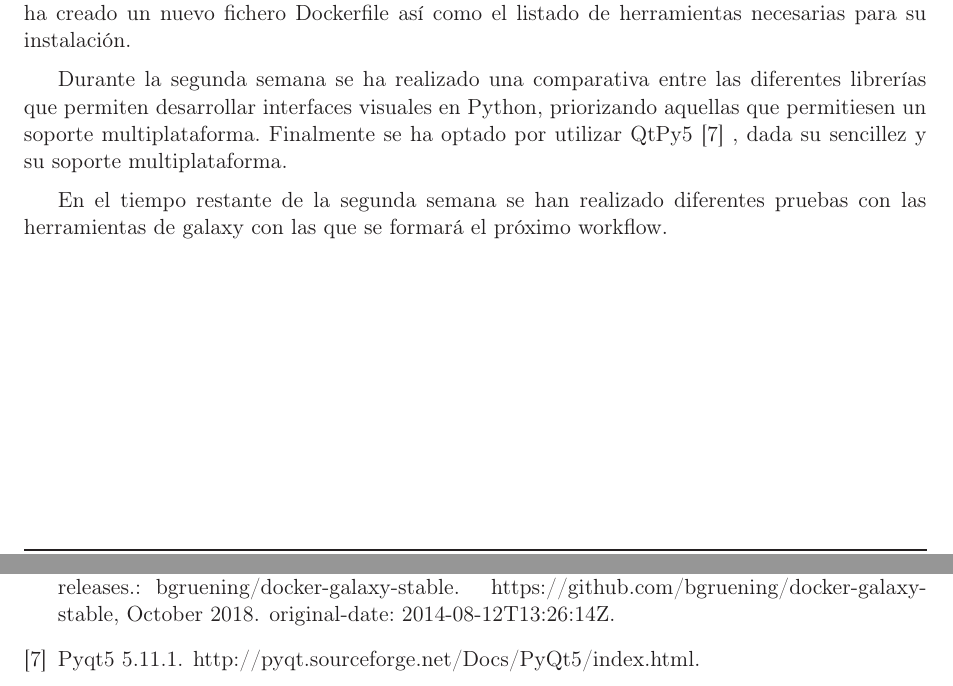
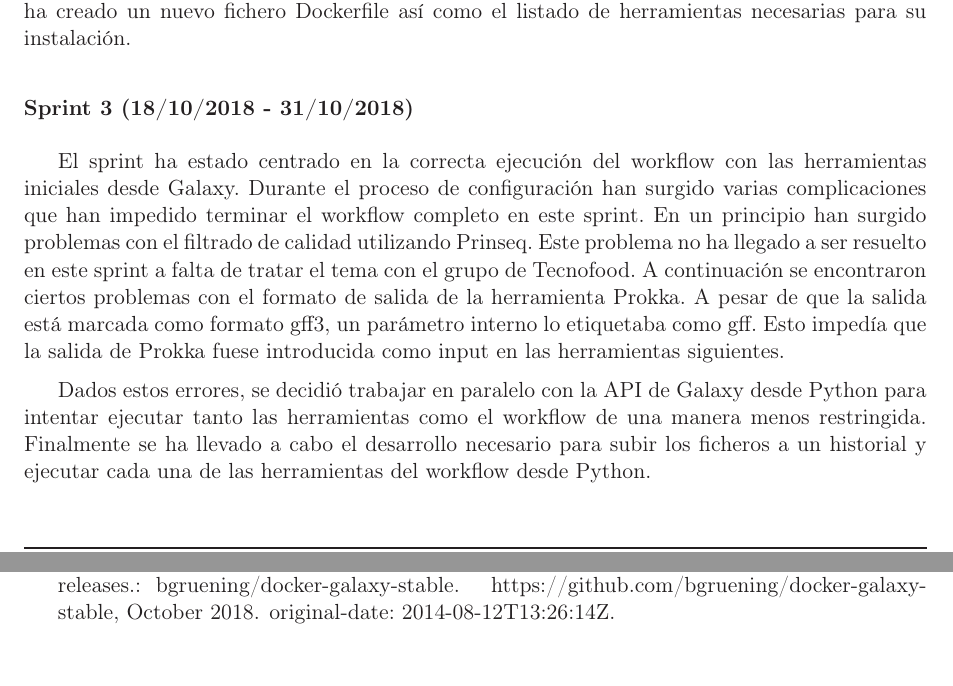
Before and after one commit to JoseBarbero/WorkflowManager, a LaTeX book (Doc/PLANTILLA_TFM.tex, which reads Doc/bibliografia.bib, Doc/cap_intro.tex): two parts of pages 18 and 31 of 35, joined at a grey line, cut so that both start at the same text. Compiled offline with LaTeX, dvips and Ghostscript; the source files are stored in an older character set and shown here as Unicode.

Commit message:
Documentación sprint 3
closes #11

```diff
--- a/Doc/bibliografia.bib
+++ b/Doc/bibliografia.bib
@@ -57,10 +57,3 @@
 	year = {2018},
 	note = {original-date: 2014-08-12T13:26:14Z}
 }
-
-@misc{7,
-	title = {PyQt5 5.11.1},
-	howpublished = {http://pyqt.sourceforge.net/Docs/PyQt5/index.html},
-	urldate = {2018-10-16},
-	file = {PyQt5 Reference Guide — PyQt 5.11.1 Reference Guide:/Users/iSowl/Zotero/storage/AVIRSYS5/index.html:text/html}
-}
--- a/Doc/cap_intro.tex
+++ b/Doc/cap_intro.tex
@@ -32,8 +32,11 @@ Una vez se ha tenido disponible la imagen de Docker, el sprint se ha centrado en
 La primera semana de este sprint ha estado dirigida a lograr una imagen Docker de Galaxy que contenga un set de herramientas básicas para formar un primer workflow. Se han valorado varias opciones de instalación en las que se han utilizado tanto la imagen básica de Galaxy \cite{6} como la imagen de Bioinfworkflow \cite{3}. Finalmente se ha optado por utilizar Bioinforworkflow ya que parte de las herramientas necesarias ya estaban incluidas.
 Para realizar esta tarea se ha creado un nuevo fichero Dockerfile así como el listado de herramientas necesarias para su instalación.
 
-Durante la segunda semana se ha realizado una comparativa entre las diferentes librerías que permiten desarrollar interfaces visuales en Python, priorizando aquellas que permitiesen un soporte multiplataforma. Finalmente se ha optado por utilizar QtPy5 \cite{7} , dada su sencillez y su soporte multiplataforma.
+\subsubsection{Sprint 3 (18/10/2018 - 31/10/2018)}
+El sprint ha estado centrado en la correcta ejecución del workflow con las herramientas iniciales desde Galaxy. Durante el proceso de configuración han surgido varias complicaciones que han impedido terminar el workflow completo en este sprint.
+En un principio han surgido problemas con el filtrado de calidad utilizando Prinseq. Este problema no ha llegado a ser resuelto en este sprint a falta de tratar el tema con el grupo de Tecnofood.
+A continuación se encontraron ciertos problemas con el formato de salida de la herramienta Prokka. A pesar de que la salida está marcada como formato gff3, un parámetro interno lo etiquetaba como gff. Esto impedía que la salida de Prokka fuese introducida como input en las herramientas siguientes.
 
-En el tiempo restante de la segunda semana se han realizado diferentes pruebas con las herramientas de galaxy con las que se formará el próximo workflow.
+Dados estos errores, se decidió trabajar en paralelo con la API de Galaxy desde Python para intentar ejecutar tanto las herramientas como el workflow de una manera menos restringida. Finalmente se ha llevado a cabo el desarrollo necesario para subir los ficheros a un historial y ejecutar cada una de las herramientas del workflow desde Python.
 
 \newpage \thispagestyle{empty} % Página vacía
```
Also changed, not shown: Doc/PLANTILLA_TFM.bbl, Doc/PLANTILLA_TFM.pdf, 8 other files.
